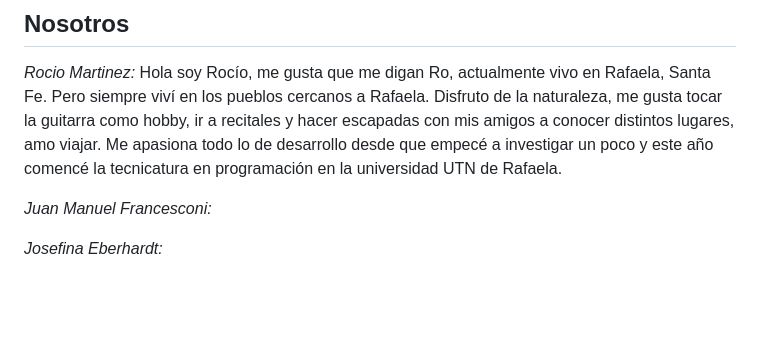
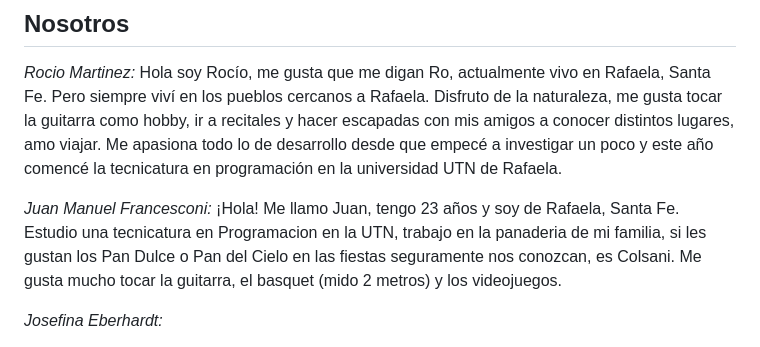
Before and after one commit to Juancho022/Grupo_2_senderismo_montania, a Markdown page: README.md, the part around the change. Drawn GitHub-style; blank space fills up the shorter version.

Commit message:
Añadiendo mi bio

```diff
--- a/README.md
+++ b/README.md
@@ -47,7 +47,7 @@ En nuestra tienda, creemos en la importancia de equiparse adecuadamente para dis
 ## Nosotros
 *Rocio Martinez:* Hola soy Rocío, me gusta que me digan Ro, actualmente vivo en Rafaela, Santa Fe. Pero siempre viví en los pueblos cercanos a Rafaela. Disfruto de la naturaleza, me gusta tocar la guitarra como hobby, ir a recitales y hacer escapadas con mis amigos a conocer distintos lugares, amo viajar. Me apasiona todo lo de desarrollo desde que empecé a investigar un poco y este año comencé la tecnicatura en programación en la universidad UTN de Rafaela.
 
-*Juan Manuel Francesconi:*
+*Juan Manuel Francesconi:* ¡Hola! Me llamo Juan, tengo 23 años y soy de Rafaela, Santa Fe. Estudio una tecnicatura en Programacion en la UTN, trabajo en la panaderia de mi familia, si les gustan los Pan Dulce o Pan del Cielo en las fiestas seguramente nos conozcan, es Colsani. Me gusta mucho tocar la guitarra, el basquet (mido 2 metros) y los videojuegos.
 
 *Josefina Eberhardt:*
 
```
